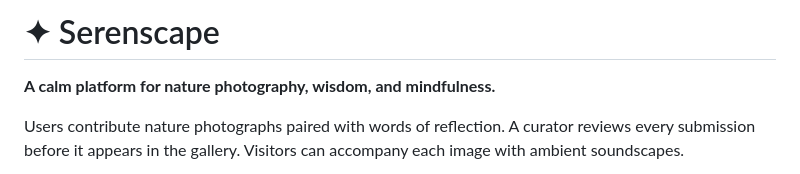
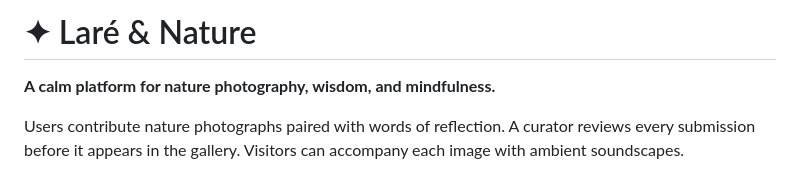
Before and after one commit to Lare-Akin/Nature_Sharing_Platform, a Markdown page: README.md, the part around the change. GitHub-like rendering.

```diff
--- a/README.md
+++ b/README.md
@@ -1,4 +1,4 @@
-# ✦ Serenscape
+# ✦ Laré & Nature
 
 **A calm platform for nature photography, wisdom, and mindfulness.**
 
```
